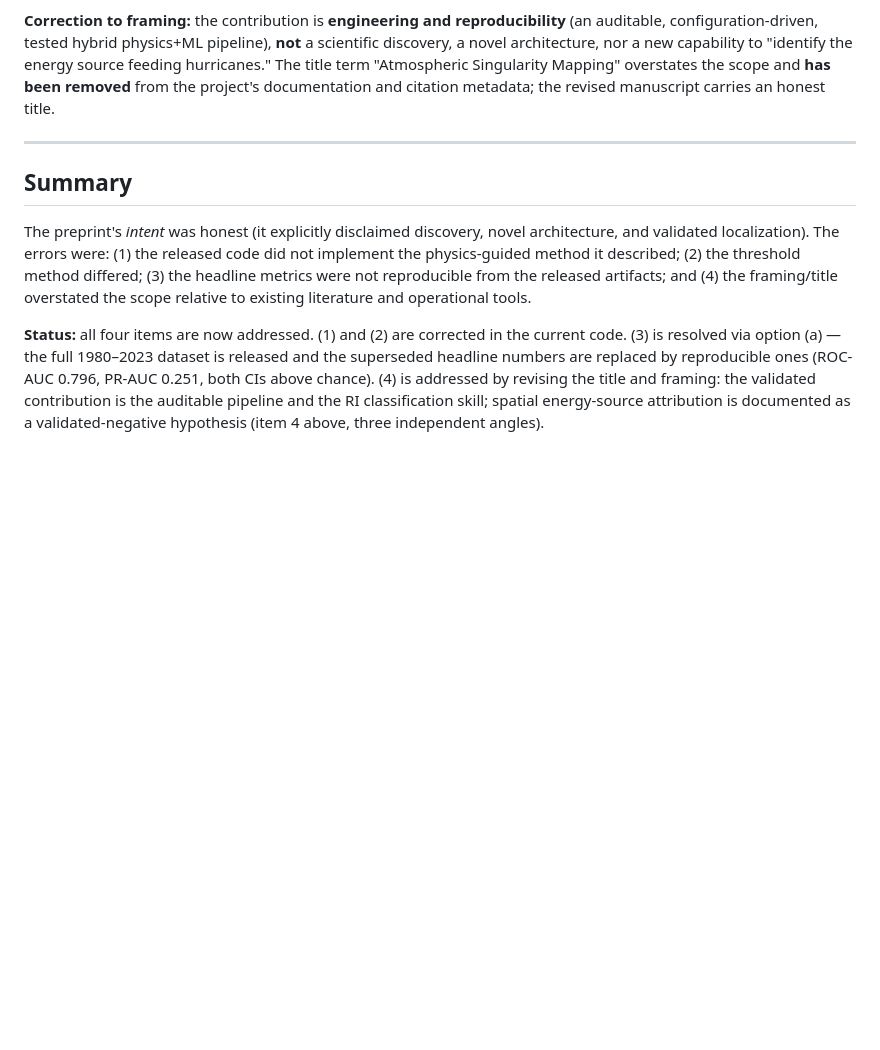
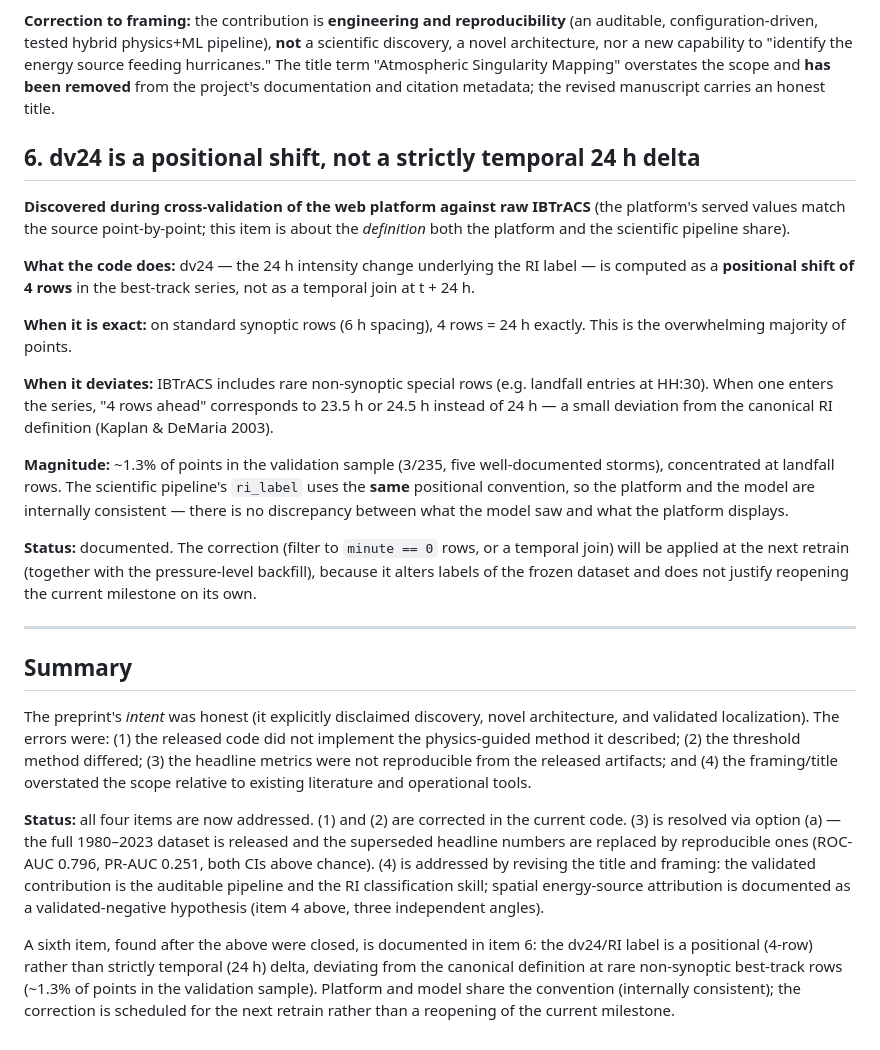
Before and after one commit to estefano-ferreira/cyclone-net, a Markdown page: ERRATA.md, the part around the change. Drawn GitHub-style; blank space fills up the shorter version.

Commit message:
docs: live platform link (honest framing) + ERRATA item 6 (dv24 positional shift)
- README: 'Live Platform' section linking the published Event Explorer —
  historical observed IBTrACS data only, no predictions; notes the sha256
  integrity layer and that the FuelMap layer is absent by design
  (hypothesis tested and unsupported).
- ERRATA item 6: dv24/ri_label computed as a positional 4-row shift, not
  a strictly temporal 24 h delta; exact on 6-hourly synoptic rows,
  deviates at rare non-synoptic landfall rows (~1.3% of validated
  points); platform and model share the convention (internally
  consistent); correction scheduled for the next retrain since it alters
  frozen-dataset labels.

```diff
--- a/ERRATA.md
+++ b/ERRATA.md
@@ -108,6 +108,35 @@ source feeding hurricanes." The title term "Atmospheric Singularity Mapping" ove
 the scope and **has been removed** from the project's documentation and citation
 metadata; the revised manuscript carries an honest title.
 
+## 6. dv24 is a positional shift, not a strictly temporal 24 h delta
+
+**Discovered during cross-validation of the web platform against raw IBTrACS**
+(the platform's served values match the source point-by-point; this item is
+about the *definition* both the platform and the scientific pipeline share).
+
+**What the code does:** dv24 — the 24 h intensity change underlying the RI
+label — is computed as a **positional shift of 4 rows** in the best-track
+series, not as a temporal join at t + 24 h.
+
+**When it is exact:** on standard synoptic rows (6 h spacing), 4 rows = 24 h
+exactly. This is the overwhelming majority of points.
+
+**When it deviates:** IBTrACS includes rare non-synoptic special rows (e.g.
+landfall entries at HH:30). When one enters the series, "4 rows ahead"
+corresponds to 23.5 h or 24.5 h instead of 24 h — a small deviation from the
+canonical RI definition (Kaplan & DeMaria 2003).
+
+**Magnitude:** ~1.3% of points in the validation sample (3/235, five
+well-documented storms), concentrated at landfall rows. The scientific
+pipeline's `ri_label` uses the **same** positional convention, so the platform
+and the model are internally consistent — there is no discrepancy between what
+the model saw and what the platform displays.
+
+**Status:** documented. The correction (filter to `minute == 0` rows, or a
+temporal join) will be applied at the next retrain (together with the
+pressure-level backfill), because it alters labels of the frozen dataset and
+does not justify reopening the current milestone on its own.
+
 ---
 
 ## Summary
@@ -125,3 +154,10 @@ superseded headline numbers are replaced by reproducible ones (ROC-AUC 0.796, PR
 validated contribution is the auditable pipeline and the RI classification skill;
 spatial energy-source attribution is documented as a validated-negative hypothesis
 (item 4 above, three independent angles).
+
+A sixth item, found after the above were closed, is documented in item 6: the
+dv24/RI label is a positional (4-row) rather than strictly temporal (24 h)
+delta, deviating from the canonical definition at rare non-synoptic best-track
+rows (~1.3% of points in the validation sample). Platform and model share the
+convention (internally consistent); the correction is scheduled for the next
+retrain rather than a reopening of the current milestone.
```
Also changed, not shown: README.md (+6 -0 lines).
